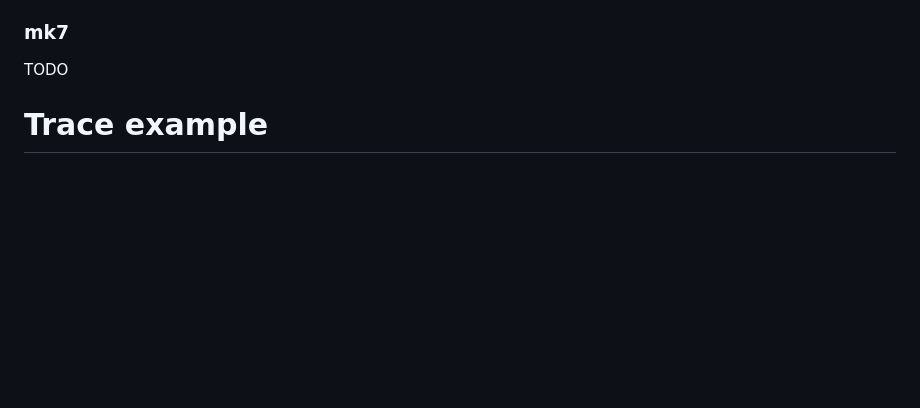
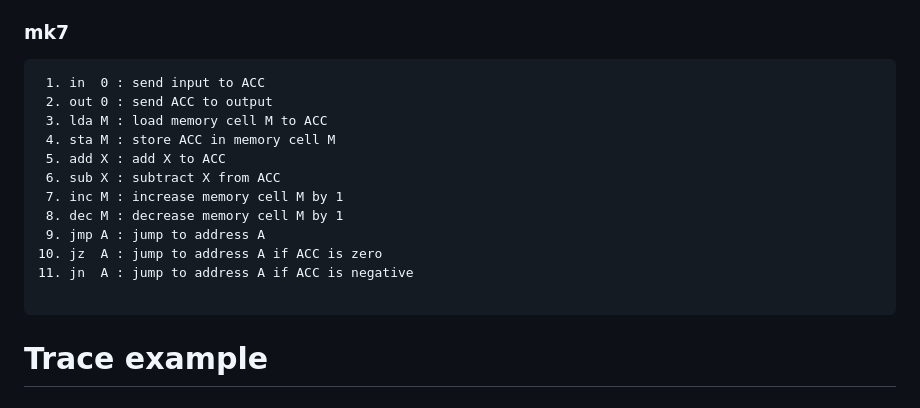
Before and after one commit to mobarski/vimes2, a Markdown page: README.md, the part around the change. Rendered like a GitHub page; blank space fills up the shorter version.

Commit message:
mk7 docs

````diff
--- a/README.md
+++ b/README.md
@@ -88,9 +88,20 @@ Extension 3 - ALU extension (common ops)
 
 ### mk7
 
-TODO
+```
+ 1. in  0 : send input to ACC
+ 2. out 0 : send ACC to output
+ 3. lda M : load memory cell M to ACC
+ 4. sta M : store ACC in memory cell M
+ 5. add X : add X to ACC
+ 6. sub X : subtract X from ACC
+ 7. inc M : increase memory cell M by 1
+ 8. dec M : decrease memory cell M by 1
+ 9. jmp A : jump to address A
+10. jz  A : jump to address A if ACC is zero
+11. jn  A : jump to address A if ACC is negative
 
-
+```
 
 # Trace example
 
````
